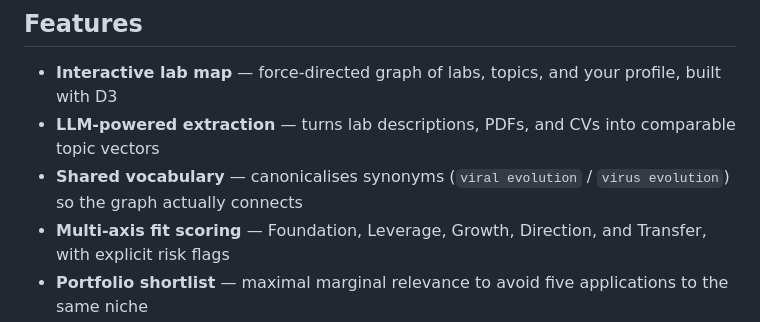
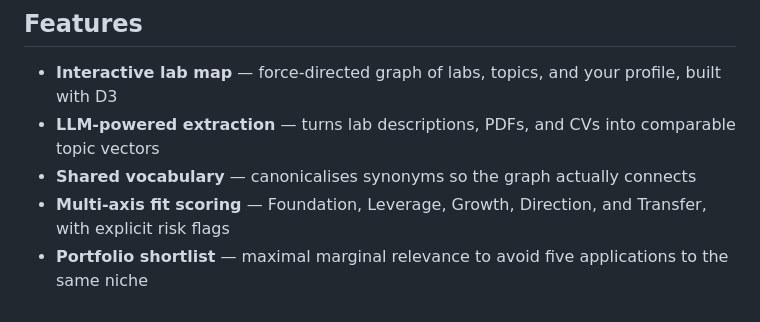
Before and after one commit to psychedelic2007/Cognate, a Markdown page: README.md, the part around the change. Drawn GitHub-style.

```diff
--- a/README.md
+++ b/README.md
@@ -24,7 +24,7 @@ That misses three things a network can see:
 
 - **Interactive lab map** — force-directed graph of labs, topics, and your profile, built with D3
 - **LLM-powered extraction** — turns lab descriptions, PDFs, and CVs into comparable topic vectors
-- **Shared vocabulary** — canonicalises synonyms (`viral evolution` / `virus evolution`) so the graph actually connects
+- **Shared vocabulary** — canonicalises synonyms so the graph actually connects
 - **Multi-axis fit scoring** — Foundation, Leverage, Growth, Direction, and Transfer, with explicit risk flags
 - **Portfolio shortlist** — maximal marginal relevance to avoid five applications to the same niche
 - **OpenAlex integration** — look up authors by name or ORCID, import publications, discover similar PIs
```
